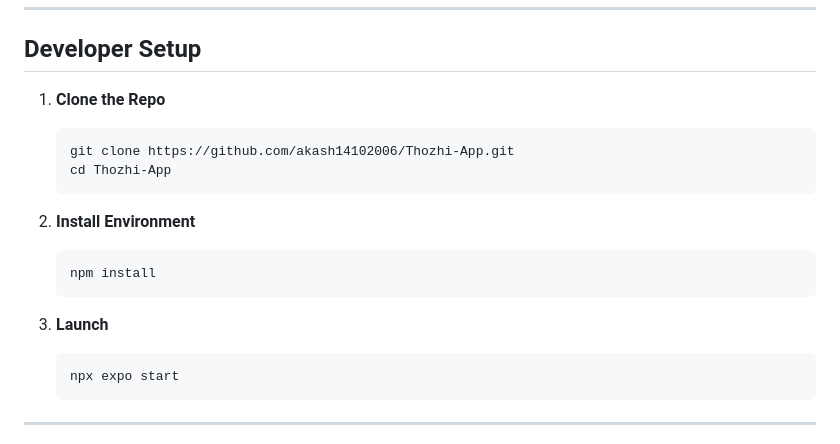
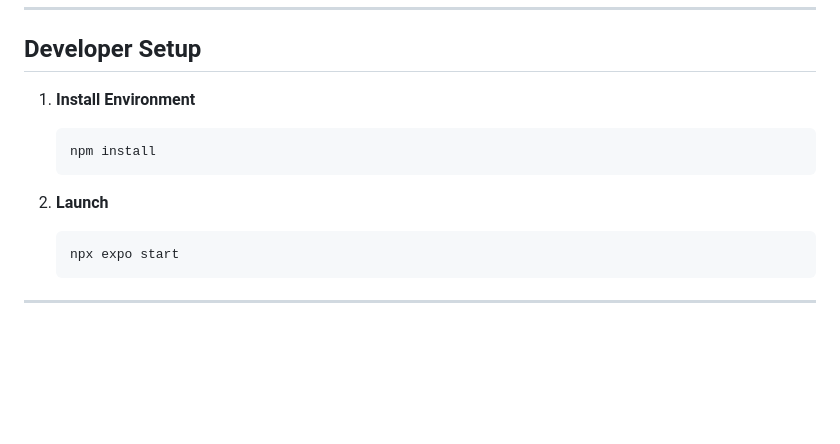
Before and after one commit to akash14102006/Thozhi-App, a Markdown page: README.md, the part around the change. Drawn GitHub-style; blank space fills up the shorter version.

Commit message:
Revise developer setup instructions in README
Updated developer setup instructions by removing cloning steps and reordering the environment installation and launch steps.

````diff
--- a/README.md
+++ b/README.md
@@ -59,18 +59,12 @@ Built using modern cross-platform technologies for speed and reliability.
 
 ## Developer Setup
 
-1.  **Clone the Repo**
-    ```bash
-    git clone https://github.com/akash14102006/Thozhi-App.git
-    cd Thozhi-App
-    ```
-
-2.  **Install Environment**
+1.  **Install Environment**
     ```bash
     npm install
     ```
 
-3.  **Launch**
+2.  **Launch**
     ```bash
     npx expo start
     ```
````
